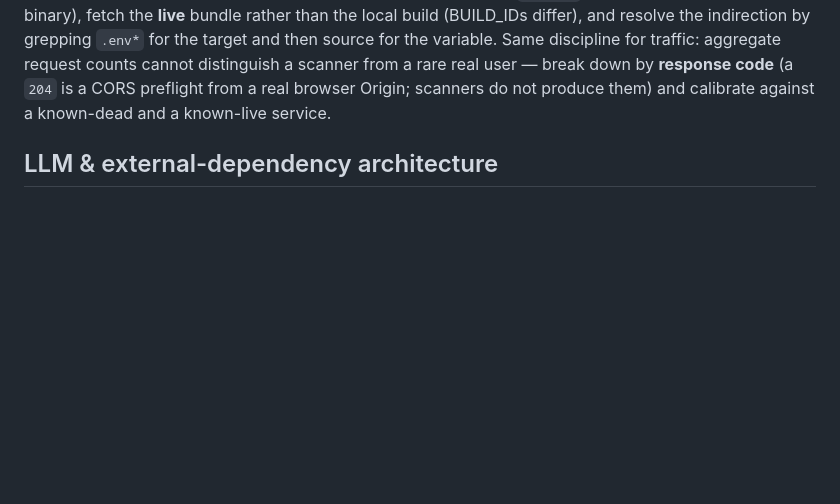
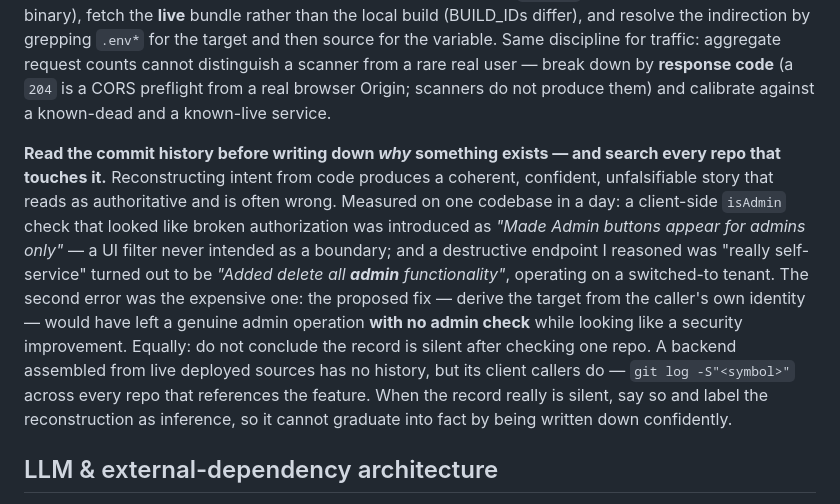
Before and after one commit to pulkitsinghal/project-firestarter, a Markdown page: docs/LESSONS.md, the part around the change. Rendered like a GitHub page; blank space fills up the shorter version.

Commit message:
docs(lessons): read the history before reconstructing intent
Reconstructing why something exists from the code alone produces a coherent, confident,
unfalsifiable story that reads as authoritative and is often wrong. Measured on one
codebase in a day: an isAdmin check that looked like broken authorization was introduced
as 'Made Admin buttons appear for admins only' (a UI filter, never a boundary), and a
destructive endpoint I reasoned was 'really self-service' was actually 'Added delete all
ADMIN functionality' operating on a switched-to tenant.

The second was the expensive one - the proposed fix (derive the target from the caller's
own identity) would have left a genuine admin operation with NO admin check while looking
like a security improvement.

Also: do not conclude the record is silent after checking one repo. A backend assembled
from live deployed sources has no history, but its client callers do.

Co-Authored-By: Claude Opus 4.8 <noreply@anthropic.com>

```diff
--- a/docs/LESSONS.md
+++ b/docs/LESSONS.md
@@ -305,6 +305,21 @@ break down by **response code** (a `204` is a CORS preflight from a real browser
 Origin; scanners do not produce them) and calibrate against a known-dead and a
 known-live service.
 
+**Read the commit history before writing down *why* something exists — and search every
+repo that touches it.** Reconstructing intent from code produces a coherent, confident,
+unfalsifiable story that reads as authoritative and is often wrong. Measured on one
+codebase in a day: a client-side `isAdmin` check that looked like broken authorization was
+introduced as *"Made Admin buttons appear for admins only"* — a UI filter never intended as
+a boundary; and a destructive endpoint I reasoned was "really self-service" turned out to
+be *"Added delete all **admin** functionality"*, operating on a switched-to tenant. The
+second error was the expensive one: the proposed fix — derive the target from the caller's
+own identity — would have left a genuine admin operation **with no admin check** while
+looking like a security improvement. Equally: do not conclude the record is silent after
+checking one repo. A backend assembled from live deployed sources has no history, but its
+client callers do — `git log -S"<symbol>"` across every repo that references the feature.
+When the record really is silent, say so and label the reconstruction as inference, so it
+cannot graduate into fact by being written down confidently.
+
 
 ## LLM & external-dependency architecture
 
```
